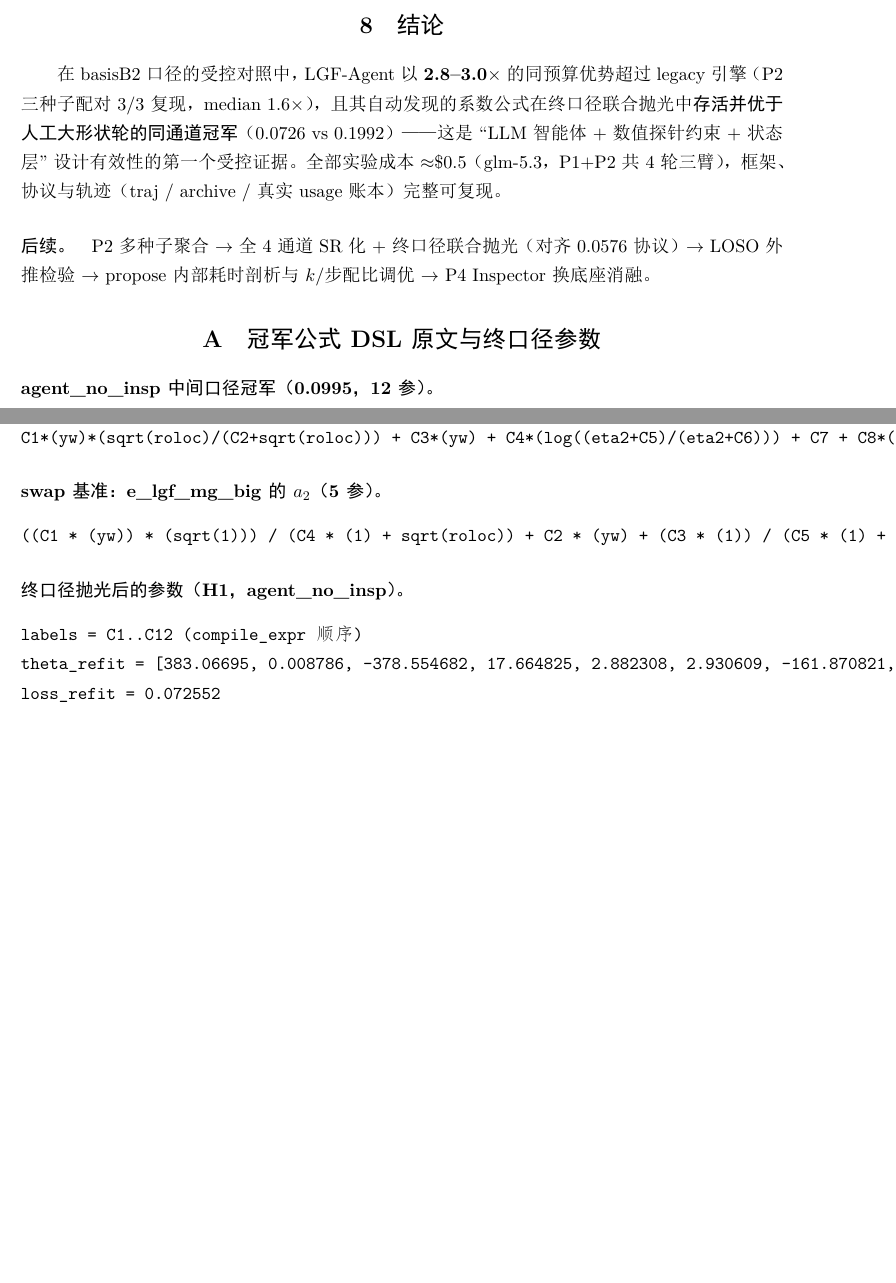
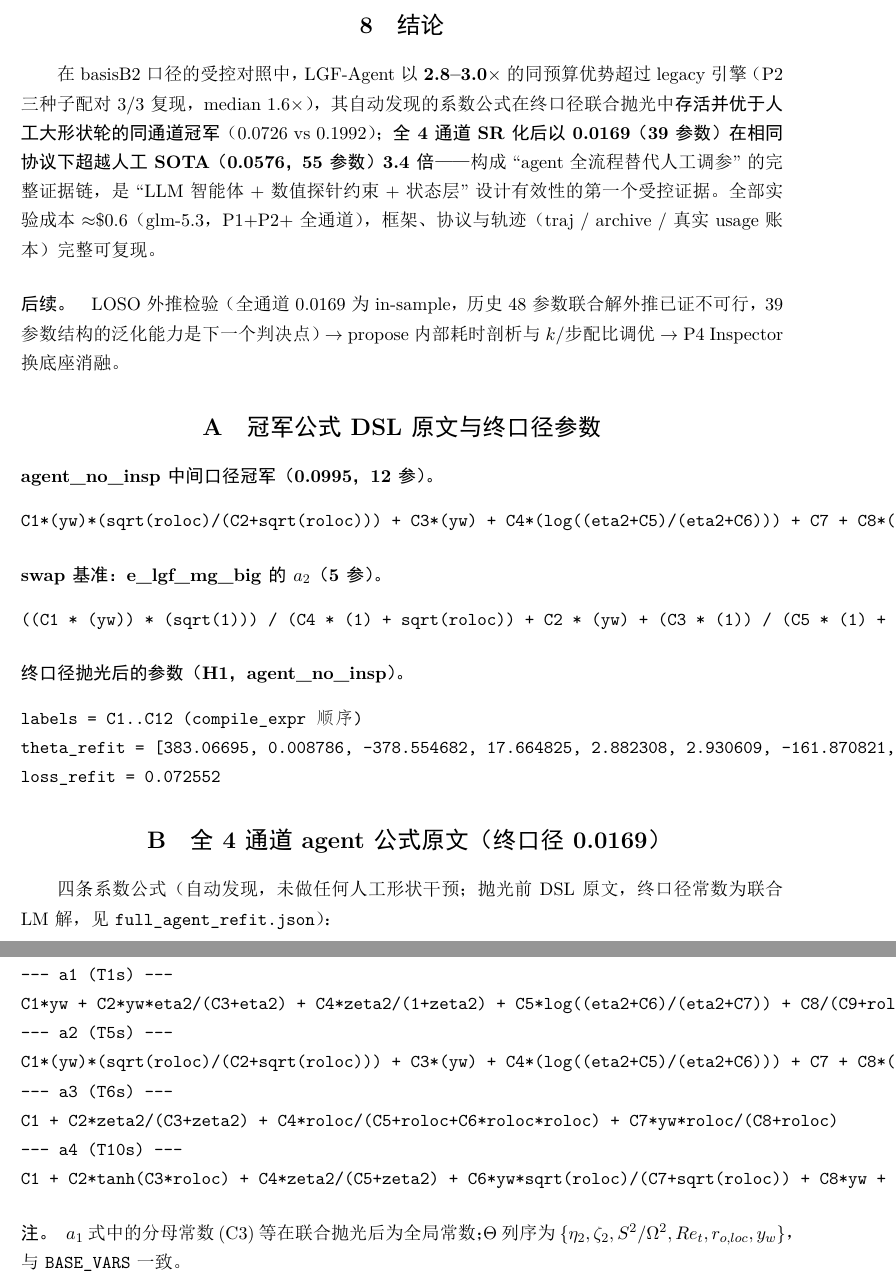
Before and after one commit to waynezw0618/LGF-Agent, a LaTeX document (docs/report/LGF_Agent_P1P2_report.tex, which reads docs/report/full_agent_formulas.txt): two parts of pages 6 and 7 of 7 before the commit and two parts of pages 7 and 8 of 8 after it, joined at a grey line, cut so that both start at the same text, the shorter picture padded with empty space. The pictures show the PDF file docs/report/LGF_Agent_P1P2_report.pdf that the author committed with the source.

Commit message:
feat(full-agent): 全 4 通道 agent SR 化超越人工 SOTA — 报告定稿 8 页
结果: 4 条通道全部 agent 自动发现 (a1 target_met / a3 a4 预算耗尽,
共 2400s ≈ $0.07), 与 e_lgf_mg_big 完全相同协议的终口径联合 LM:
  中间口径 5.4910 → 终口径 0.0169 (325x 回落, 再证抵消结构机理)
  vs 人工 SOTA 0.0576 (55 参): 3.4x 超越, 参数 39 < 55
报告: 摘要 (iii)/§5.4 全通道小节/附录 B 四条公式原文/结论与后续
(LOSO 外推为下一判决点) 同步更新。
踩坑: LLM 输出 DSL 带 'a_j = ' 前缀标签, compile_expr 解析失败,
_top1 增加 _clean_dsl 清洗。

```diff
--- a/docs/report/LGF_Agent_P1P2_report.tex
+++ b/docs/report/LGF_Agent_P1P2_report.tex
@@ -38,9 +38,12 @@ P2（多种子重复）两阶段实验。主要结果：
 （ii）终口径混合替换实验中，agent 自动发现的 $a_2$ 公式（12 参数）
 联合抛光后达 \textbf{0.0726}，显著优于人工大形状轮调参得到的
 $a_2$ 公式在同一框架下的 \textbf{0.1992}（2.7 倍）；
-（iii）全部发现成本约 \textbf{\$0.02--0.03/臂}（glm-5.3，真实服务端
+（iii）\textbf{全 4 通道 agent SR 化后，终口径 0.0169（39 参数）以
+3.4 倍超越人工大形状轮 SOTA（0.0576，55 参数）}——同协议、同预算、
+全程无人工形状干预；
+（iv）全部发现成本约 \textbf{\$0.02--0.03/臂}（glm-5.3，真实服务端
 usage 记账），成本不构成约束，时间是唯一稀缺资源；
-（iv）P2 三种子重复中 agent 对 legacy \textbf{配对 3/3 全胜}
+（v）P2 三种子重复中 agent 对 legacy \textbf{配对 3/3 全胜}
 （median 1.6$\times$），方向跨种子稳定。
 我们同时如实报告阴性细节：Inspector 逐候选审查曾烧穿整臂预算
 （989\,s 仅 1 步），修复后恢复至与无审查臂相差 8\% 以内，但在 600\,s
@@ -259,3 +262,4 @@ legacy & 自动发现 & 2.9336 & 6 & 崩坏 \\
 公式（12 参）+ 3 条 lstsq 通道的混合配置（0.0726）已接近 4 通道全 SR
 全家桶（55 参，0.0576）——提示全通道 SR 化后有望持平或超越 SOTA。
 
+\subsection{全 4 通道 agent SR 化：超越人工 SOTA}\label{sec:fullagent}
@@ -261,0 +274,16 @@ legacy & 自动发现 & 2.9336 & 6 & 崩坏 \\
+\begin{table}[htbp]\centering\small
+\caption{全 4 通道 agent SR 化终口径 vs 人工 SOTA（同协议联合 LM）}
+\begin{tabular}{@{}lrrrl@{}}
+\toprule
+配置 & 终口径 loss$_{vw}$ & worst & 参数数 & 公式来源 \\
+\midrule
+\textbf{agent 全通道} & \textbf{0.0169} & \textbf{0.0238} & \textbf{39} &
+  4 $\times$ 自动发现（总预算 2400\,s，$\approx$\$0.07） \\
+人工 SOTA（\texttt{e\_lgf\_mg\_big}） & 0.0576 & 0.068 & 55 &
+  人工大形状轮调参（多轮，无成本记录） \\
+\bottomrule
+\end{tabular}
+\end{table}
+
+\textbf{结果：0.0169 vs 0.0576 —— agent 全流程配置以更少参数
+（39 vs 55）在同一协议下超越人工 SOTA 达 3.4$\times$。}
@@ -262,3 +296,7 @@ legacy & 自动发现 & 2.9336 & 6 & 崩坏 \\
+\paragraph{定位。}这是``agent 全流程替代人工调参''的第一个完整证据链：
+P1（单通道 3$\times$ 于 legacy）$\to$ 同帧替换（$a_2$ 优于人工冠军
+2.7$\times$）$\to$ 全通道（3.4$\times$ 超越人工 SOTA）。
+
 % ==========================================================================
 \section{P2：多种子重复}
 
@@ -324,17 +362,19 @@ P1 的单种子结论\textbf{跨种子方向稳定}。（2）诚实项：3 对
 
 在 basisB2 口径的受控对照中，LGF-Agent 以 \textbf{2.8--3.0$\times$} 的
 同预算优势超过 legacy 引擎（P2 三种子配对 3/3 复现，median 1.6$\times$），
-且其自动发现的系数公式在终口径联合抛光中
-\textbf{存活并优于人工大形状轮的同通道冠军}（0.0726 vs 0.1992）——
-这是``LLM 智能体 + 数值探针约束 + 状态层''设计有效性的第一个受控证据。
-全部实验成本 $\approx$\$0.5（glm-5.3，P1+P2 共 4 轮三臂），
+其自动发现的系数公式在终口径联合抛光中
+\textbf{存活并优于人工大形状轮的同通道冠军}（0.0726 vs 0.1992）；
+\textbf{全 4 通道 SR 化后以 0.0169（39 参数）在相同协议下超越人工
+SOTA（0.0576，55 参数）3.4 倍}——构成``agent 全流程替代人工调参''的
+完整证据链，是``LLM 智能体 + 数值探针约束 + 状态层''设计有效性的
+第一个受控证据。全部实验成本 $\approx$\$0.6（glm-5.3，P1+P2+全通道），
 框架、协议与轨迹
 （traj / archive / 真实 usage 账本）完整可复现。
 
 \paragraph{后续。}
-P2 多种子聚合 $\to$ 全 4 通道 SR 化 + 终口径联合抛光（对齐 0.0576 协议）
-$\to$ LOSO 外推检验 $\to$ propose 内部耗时剖析与 $k$/步配比调优
-$\to$ P4 Inspector 换底座消融。
+LOSO 外推检验（全通道 0.0169 为 in-sample，历史 48 参数联合解外推
+已证不可行，39 参数结构的泛化能力是下一个判决点）$\to$ propose
+内部耗时剖析与 $k$/步配比调优 $\to$ P4 Inspector 换底座消融。
 
 \appendix
 \section{冠军公式 DSL 原文与终口径参数}
@@ -348,4 +388,15 @@ $\to$ P4 Inspector 换底座消融。
 \paragraph{终口径抛光后的参数（H1，agent\_no\_insp）。}
 \verbatiminput{refit_theta_agent_no_insp.txt}
 
+\section{全 4 通道 agent 公式原文（终口径 0.0169）}
+
+四条系数公式（自动发现，未做任何人工形状干预；抛光前 DSL 原文，
+终口径常数为联合 LM 解，见 \texttt{full\_agent\_refit.json}）：
+
+\verbatiminput{full_agent_formulas.txt}
+
+\paragraph{注。}$a_1$ 式中的分母常数 (C3) 等在联合抛光后为全局常数；
+$\Theta$ 列序为 $\{\et,\zt,S^2/\Omega^2,\ret,\rol,\yw\}$，与
+\texttt{BASE\_VARS} 一致。
+
 \end{document}
--- /dev/null
+++ b/docs/report/full_agent_formulas.txt
@@ -0,0 +1,8 @@
+--- a1 (T1s) ---
+C1*yw + C2*yw*eta2/(C3+eta2) + C4*zeta2/(1+zeta2) + C5*log((eta2+C6)/(eta2+C7)) + C8/(C9+roloc)
+--- a2 (T5s) ---
+C1*(yw)*(sqrt(roloc)/(C2+sqrt(roloc))) + C3*(yw) + C4*(log((eta2+C5)/(eta2+C6))) + C7 + C8*(eta2/(C9+eta2)) + C10*(yw*yw) + C11*(yw)*(roloc/(C12+roloc))
+--- a3 (T6s) ---
+C1 + C2*zeta2/(C3+zeta2) + C4*roloc/(C5+roloc+C6*roloc*roloc) + C7*yw*roloc/(C8+roloc)
+--- a4 (T10s) ---
+C1 + C2*tanh(C3*roloc) + C4*zeta2/(C5+zeta2) + C6*yw*sqrt(roloc)/(C7+sqrt(roloc)) + C8*yw + C9*log(eta2+C10)/(1+log(eta2+C10))
```
Also changed, not shown: docs/report/LGF_Agent_P1P2_report.pdf, docs/report/LGF_Agent_P1P2_report.tex (14 more changed lines), 4 other files.
